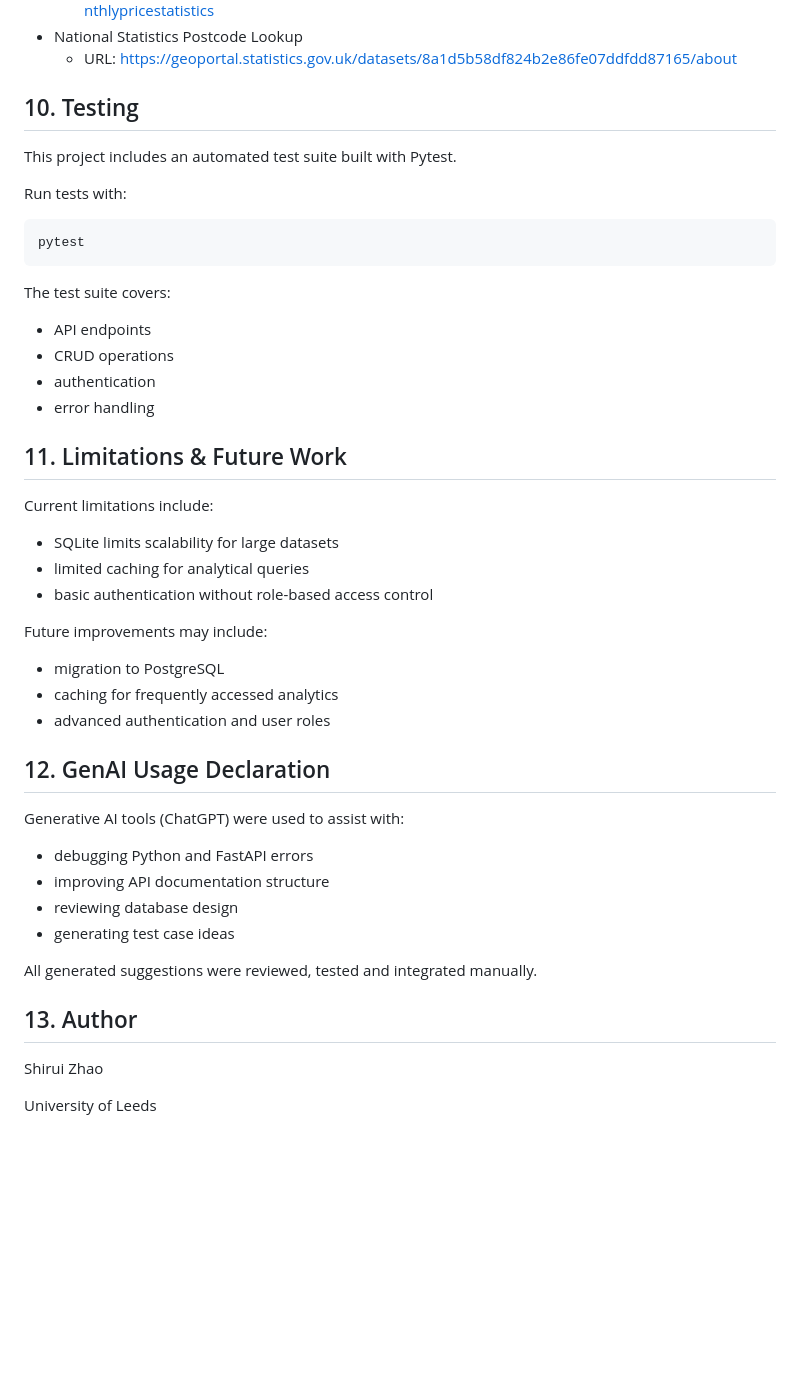
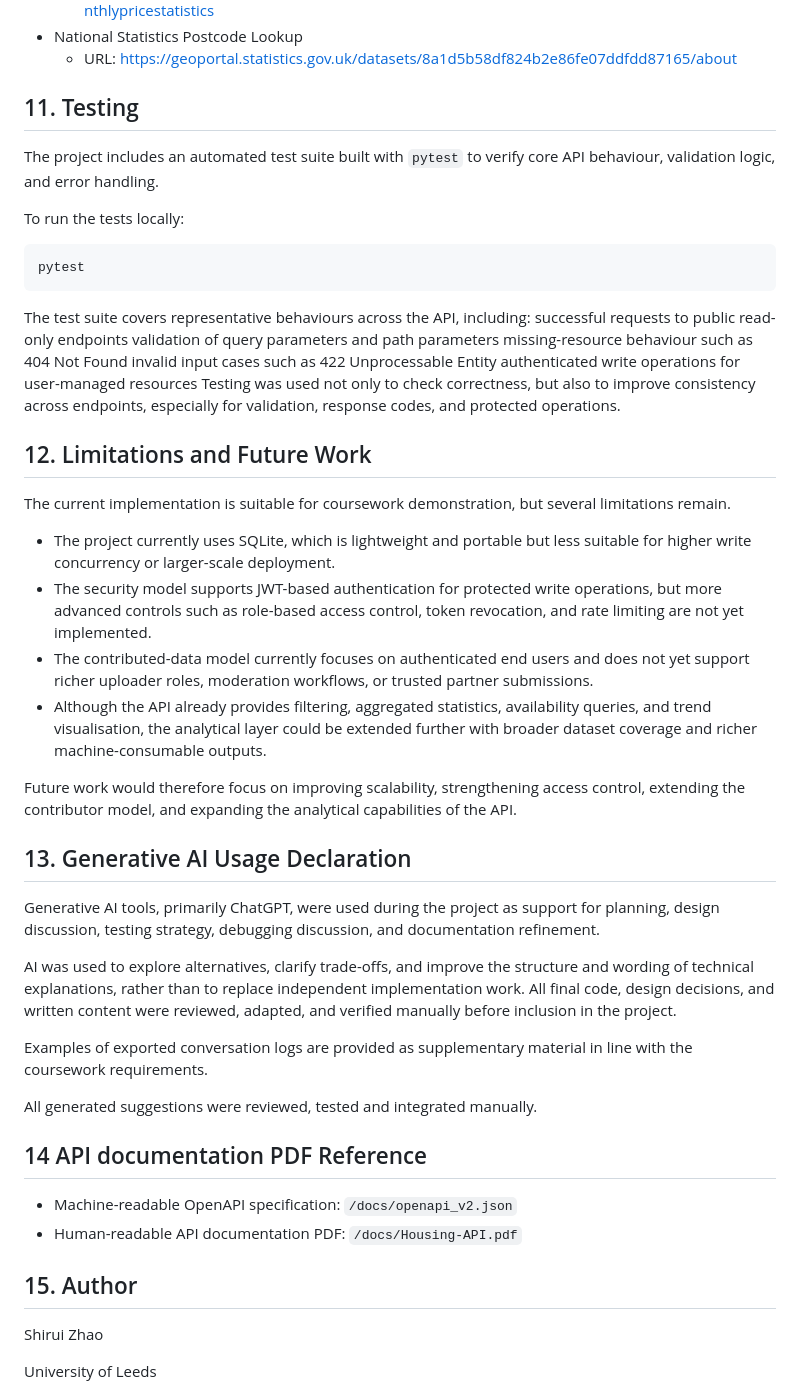
Before and after one commit to SHIRUIZHAOIILLiil/housing-api, a Markdown page: README.md, the part around one of its changes. GitHub-like rendering; blank space fills up the shorter version.

````diff
--- a/README.md
+++ b/README.md
@@ -287,41 +201,46 @@ https://housing-api-p0jk.onrender.com/docs#/
   - URL: https://www.ons.gov.uk/economy/inflationandpriceindices/datasets/priceindexofprivaterentsukmonthlypricestatistics
 - National Statistics Postcode Lookup
   - URL: https://geoportal.statistics.gov.uk/datasets/8a1d5b58df824b2e86fe07ddfdd87165/about
-## 10. Testing
-This project includes an automated test suite built with Pytest.
+## 11. Testing
 
-Run tests with:
+The project includes an automated test suite built with `pytest` to verify core API behaviour, validation logic, and error handling.
+
+To run the tests locally:
 
 ```bash
 pytest
 ```
-The test suite covers:
-- API endpoints
-- CRUD operations
-- authentication
-- error handling
-## 11. Limitations & Future Work
-Current limitations include:
+The test suite covers representative behaviours across the API, including:
+successful requests to public read-only endpoints
+validation of query parameters and path parameters
+missing-resource behaviour such as 404 Not Found
+invalid input cases such as 422 Unprocessable Entity
+authenticated write operations for user-managed resources
+Testing was used not only to check correctness, but also to improve consistency across endpoints, especially for validation, response codes, and protected operations.
+## 12. Limitations and Future Work
 
-- SQLite limits scalability for large datasets
-- limited caching for analytical queries
-- basic authentication without role-based access control
+The current implementation is suitable for coursework demonstration, but several limitations remain.
 
-Future improvements may include:
+- The project currently uses SQLite, which is lightweight and portable but less suitable for higher write concurrency or larger-scale deployment.
+- The security model supports JWT-based authentication for protected write operations, but more advanced controls such as role-based access control, token revocation, and rate limiting are not yet implemented.
+- The contributed-data model currently focuses on authenticated end users and does not yet support richer uploader roles, moderation workflows, or trusted partner submissions.
+- Although the API already provides filtering, aggregated statistics, availability queries, and trend visualisation, the analytical layer could be extended further with broader dataset coverage and richer machine-consumable outputs.
 
-- migration to PostgreSQL
-- caching for frequently accessed analytics
-- advanced authentication and user roles
-## 12. GenAI Usage Declaration
-Generative AI tools (ChatGPT) were used to assist with:
+Future work would therefore focus on improving scalability, strengthening access control, extending the contributor model, and expanding the analytical capabilities of the API.
+## 13. Generative AI Usage Declaration
 
-- debugging Python and FastAPI errors
-- improving API documentation structure
-- reviewing database design
-- generating test case ideas
+Generative AI tools, primarily ChatGPT, were used during the project as support for planning, design discussion, testing strategy, debugging discussion, and documentation refinement.
+
+AI was used to explore alternatives, clarify trade-offs, and improve the structure and wording of technical explanations, rather than to replace independent implementation work.
+All final code, design decisions, and written content were reviewed, adapted, and verified manually before inclusion in the project.
+
+Examples of exported conversation logs are provided as supplementary material in line with the coursework requirements.
 
 All generated suggestions were reviewed, tested and integrated manually.
-## 13. Author
+## 14 API documentation PDF Reference
+- Machine-readable OpenAPI specification: ```/docs/openapi_v2.json```
+- Human-readable API documentation PDF: ```/docs/Housing-API.pdf```
+## 15. Author
 Shirui Zhao
 
 University of Leeds
````
Also changed, not shown: other parts of README.md (+179 -265 lines).
